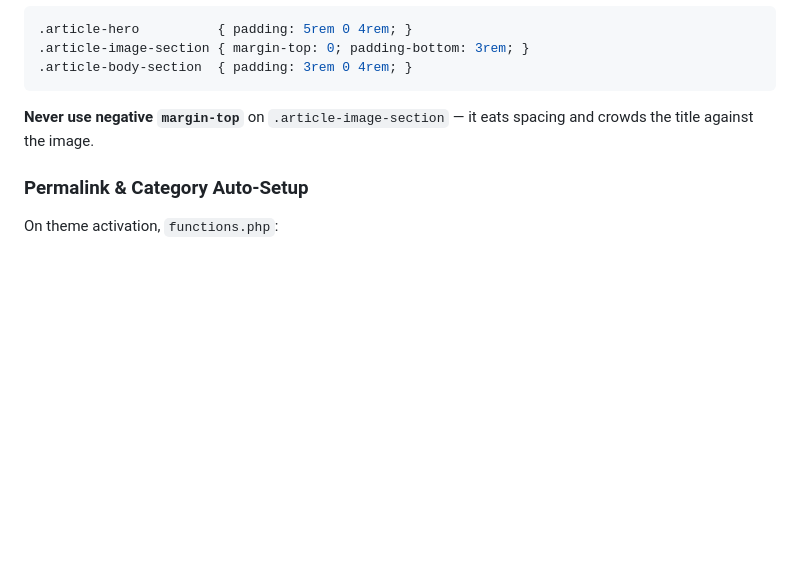
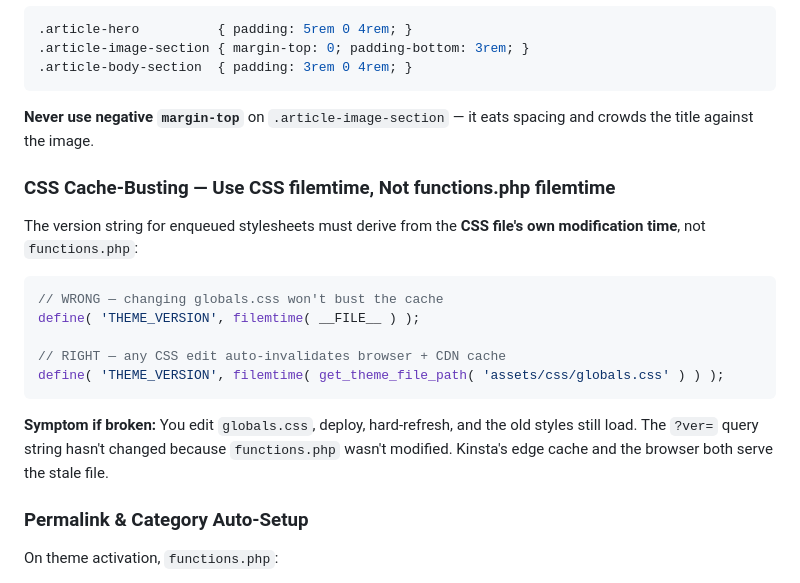
Before and after one commit to drewskibro/pharmodigital-pharmacy-templates, a Markdown page: CLAUDE-easy-pharmacy.md, the part around the change. Drawn GitHub-style; blank space fills up the shorter version.

Commit message:
Document CSS cache-busting gotcha in CLAUDE.md and CLAUDE-easy-pharmacy.md
Adding the filemtime lesson: theme version must derive from the CSS
file's modification time, not functions.php, otherwise Kinsta edge cache
and browsers keep serving stale stylesheets after CSS-only changes.

https://claude.ai/code/session_01CWMkZ2njVZ24C9FZE8RpSh

````diff
--- a/CLAUDE-easy-pharmacy.md
+++ b/CLAUDE-easy-pharmacy.md
@@ -337,6 +337,20 @@ Three stacked sections: `.article-hero` → `.article-image-section` → `.artic
 
 **Never use negative `margin-top`** on `.article-image-section` — it eats spacing and crowds the title against the image.
 
+### CSS Cache-Busting — Use CSS filemtime, Not functions.php filemtime
+
+The version string for enqueued stylesheets must derive from the **CSS file's own modification time**, not `functions.php`:
+
+```php
+// WRONG — changing globals.css won't bust the cache
+define( 'THEME_VERSION', filemtime( __FILE__ ) );
+
+// RIGHT — any CSS edit auto-invalidates browser + CDN cache
+define( 'THEME_VERSION', filemtime( get_theme_file_path( 'assets/css/globals.css' ) ) );
+```
+
+**Symptom if broken:** You edit `globals.css`, deploy, hard-refresh, and the old styles still load. The `?ver=` query string hasn't changed because `functions.php` wasn't modified. Kinsta's edge cache and the browser both serve the stale file.
+
 ### Permalink & Category Auto-Setup
 
 On theme activation, `functions.php`:
````
Also changed, not shown: CLAUDE.md (+1 -0 lines).
